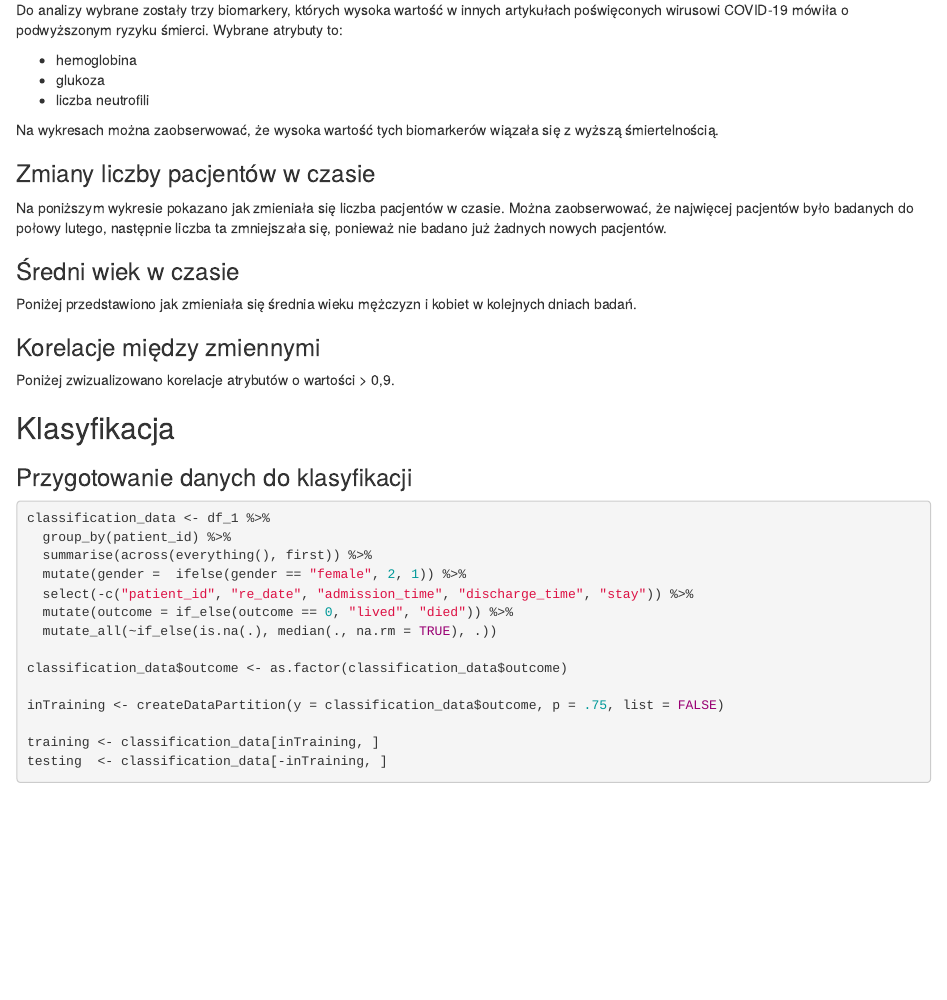
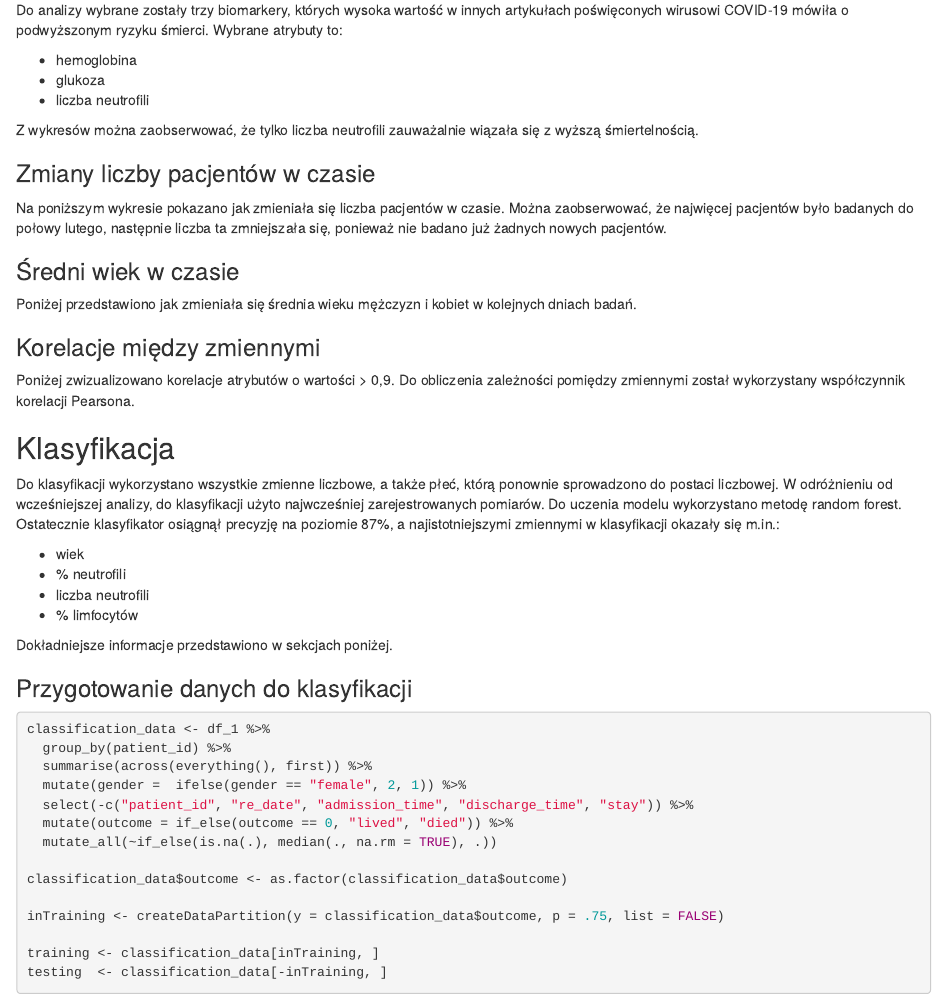
Before and after one commit to StanislawSzataniak/COVID-19-Data-Analysis, an R Markdown document (Analiza-próbek-krwi-pacjentów-chorych-na-COVID-19.Rmd): the page in a window 1100 px wide, from 2810 px down. Rendered offline with R 4.5, knitr and Pandoc, with nearby package versions; the code chunks are not run, so their results and figures are left out.

Commit message:
add description to classification

````diff
--- a/Analiza-próbek-krwi-pacjentów-chorych-na-COVID-19.Rmd
+++ b/Analiza-próbek-krwi-pacjentów-chorych-na-COVID-19.Rmd
@@ -232,7 +232,7 @@ Wybrane atrybuty to:
 - glukoza
 - liczba neutrofili
 
-Na wykresach można zaobserwować, że wysoka wartość tych biomarkerów wiązała się z wyższą śmiertelnością.
+Z wykresów można zaobserwować, że tylko liczba neutrofili zauważalnie wiązała się z wyższą śmiertelnością.
 
 ```{r mortality_by_hemoglobin, warning=FALSE, echo=FALSE, message=FALSE}
 mortality_by_hemoglobin_plot <-ggplot(plot_data, aes(x=hemoglobin, fill = gender)) +
@@ -313,7 +313,7 @@ ggplotly(age_over_time_plot)
 
 ### Korelacje między zmiennymi
 
-Poniżej zwizualizowano korelacje atrybutów o wartości > 0,9.
+Poniżej zwizualizowano korelacje atrybutów o wartości > 0,9. Do obliczenia zależności pomiędzy zmiennymi został wykorzystany współczynnik korelacji Pearsona.
 
 ```{r correlation, warning=FALSE, echo=FALSE, message=FALSE}
 any_over_90 <- function(x) any(x > .9, na.rm = TRUE)
@@ -327,6 +327,15 @@ ggplotly(d)
 ```
 
 ## Klasyfikacja
+
+Do klasyfikacji wykorzystano wszystkie zmienne liczbowe, a także płeć, którą ponownie sprowadzono do postaci liczbowej. W odróżnieniu od wcześniejszej analizy, do klasyfikacji użyto najwcześniej zarejestrowanych pomiarów. Do uczenia modelu wykorzystano metodę random forest. Ostatecznie klasyfikator osiągnął precyzję na poziomie 87%, a najistotniejszymi zmiennymi w klasyfikacji okazały się m.in.:
+
+- wiek
+- % neutrofili
+- liczba neutrofili
+- % limfocytów
+
+Dokładniejsze informacje przedstawiono w sekcjach poniżej.
 
 ### Przygotowanie danych do klasyfikacji
 
````
